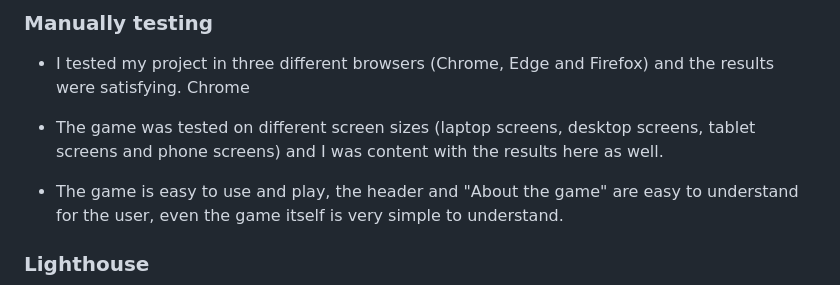
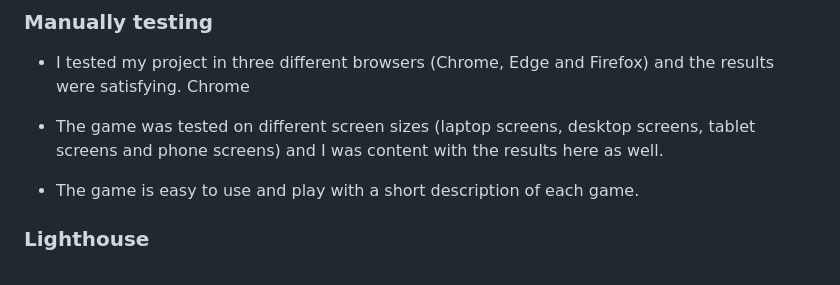
Before and after one commit to Christianalamassi/Game, a Markdown page: README.md, the part around the change. GitHub-like rendering.

```diff
--- a/README.md
+++ b/README.md
@@ -73,9 +73,7 @@ Chrome
 
 - The game was tested on different screen sizes (laptop screens, desktop screens, tablet screens and phone screens) and I was content with the results here as well.
 
-
-- The game is easy to use and play, the header and "About the game" are easy to understand for the user, even the game itself is very simple to understand.
-
+- The game is easy to use and play with a short description of each game.
 ### Lighthouse
 <img src="/assets/images/ligh4.png">
 <img src="/assets/images/light1.png">
```
